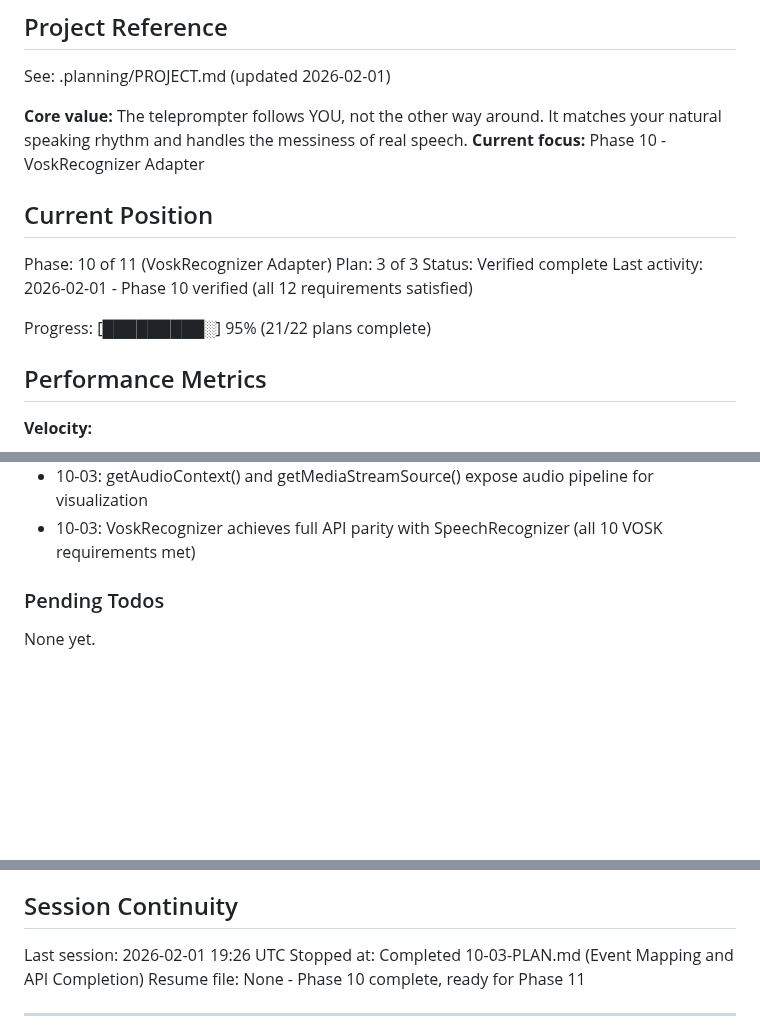
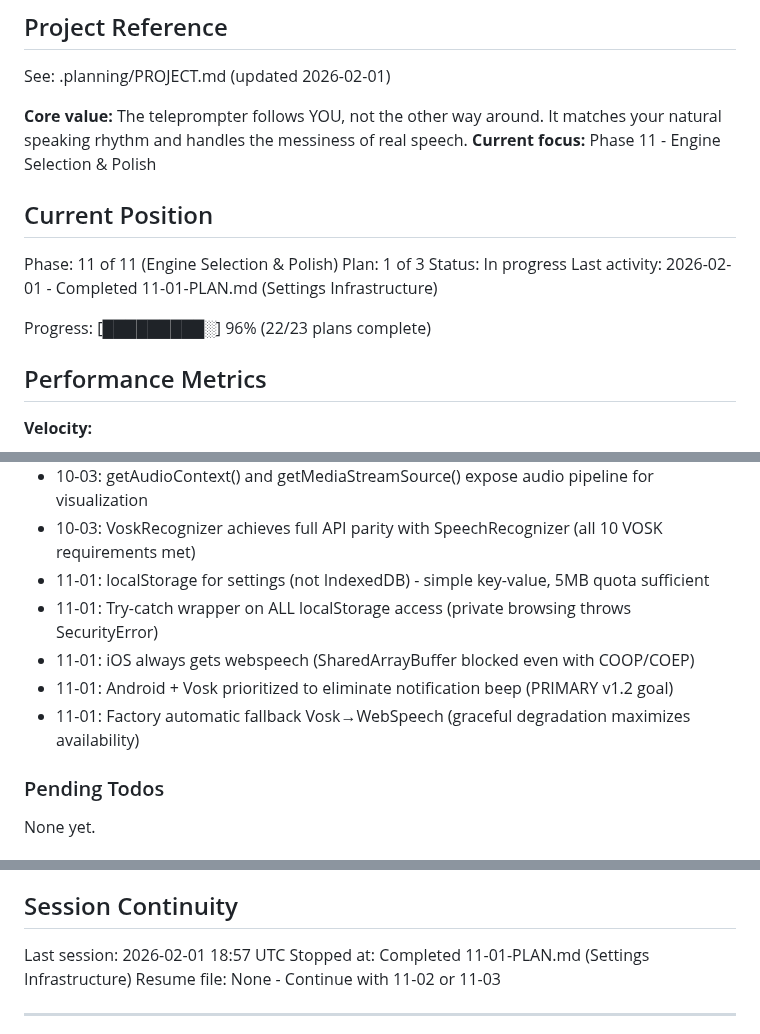
Before and after one commit to brentpenman/teleprompter, a Markdown page: .planning/STATE.md, 3 parts joined by grey strips. Drawn GitHub-style; blank space fills up the shorter version.

Commit message:
docs(11-01): complete Settings Infrastructure plan
Tasks completed: 3/3
- Task 1: SettingsManager for localStorage persistence (21 tests)
- Task 2: DeviceCapability for detection and recommendation (25 tests)
- Task 3: RecognizerFactory with fallback logic (17 tests)

SUMMARY: .planning/phases/11-engine-selection-polish/11-01-SUMMARY.md

Duration: 6.5min
Tests: 63 passing
Status: Complete

```diff
--- a/.planning/STATE.md
+++ b/.planning/STATE.md
@@ -5,16 +5,16 @@
 See: .planning/PROJECT.md (updated 2026-02-01)
 
 **Core value:** The teleprompter follows YOU, not the other way around. It matches your natural speaking rhythm and handles the messiness of real speech.
-**Current focus:** Phase 10 - VoskRecognizer Adapter
+**Current focus:** Phase 11 - Engine Selection & Polish
 
 ## Current Position
 
-Phase: 10 of 11 (VoskRecognizer Adapter)
-Plan: 3 of 3
-Status: Verified complete
-Last activity: 2026-02-01 - Phase 10 verified (all 12 requirements satisfied)
+Phase: 11 of 11 (Engine Selection & Polish)
+Plan: 1 of 3
+Status: In progress
+Last activity: 2026-02-01 - Completed 11-01-PLAN.md (Settings Infrastructure)
 
-Progress: [█████████░] 95% (21/22 plans complete)
+Progress: [█████████░] 96% (22/23 plans complete)
 
 ## Performance Metrics
 
@@ -69,6 +69,11 @@ Recent decisions affecting v1.2 work:
 - 10-02: pause/resume disconnect/reconnect audio graph (more efficient than Web Speech API stop/start)
 - 10-03: getAudioContext() and getMediaStreamSource() expose audio pipeline for visualization
 - 10-03: VoskRecognizer achieves full API parity with SpeechRecognizer (all 10 VOSK requirements met)
+- 11-01: localStorage for settings (not IndexedDB) - simple key-value, 5MB quota sufficient
+- 11-01: Try-catch wrapper on ALL localStorage access (private browsing throws SecurityError)
+- 11-01: iOS always gets webspeech (SharedArrayBuffer blocked even with COOP/COEP)
+- 11-01: Android + Vosk prioritized to eliminate notification beep (PRIMARY v1.2 goal)
+- 11-01: Factory automatic fallback Vosk→WebSpeech (graceful degradation maximizes availability)
 
 ### Pending Todos
 
@@ -92,8 +97,8 @@ None yet.
 
 ## Session Continuity
 
-Last session: 2026-02-01 19:26 UTC
-Stopped at: Completed 10-03-PLAN.md (Event Mapping and API Completion)
-Resume file: None - Phase 10 complete, ready for Phase 11
+Last session: 2026-02-01 18:57 UTC
+Stopped at: Completed 11-01-PLAN.md (Settings Infrastructure)
+Resume file: None - Continue with 11-02 or 11-03
 
 ---
```
Also changed, not shown: other parts of .planning/STATE.md (+2 -2 lines), 1 other file.
